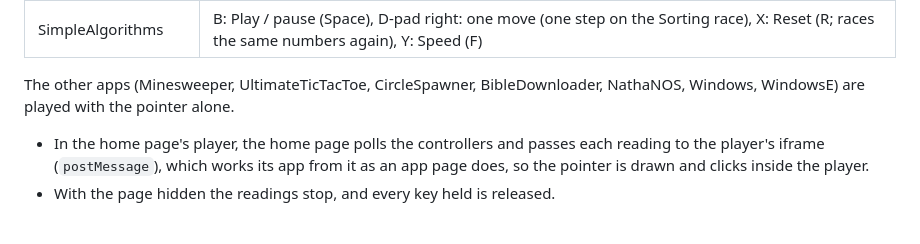
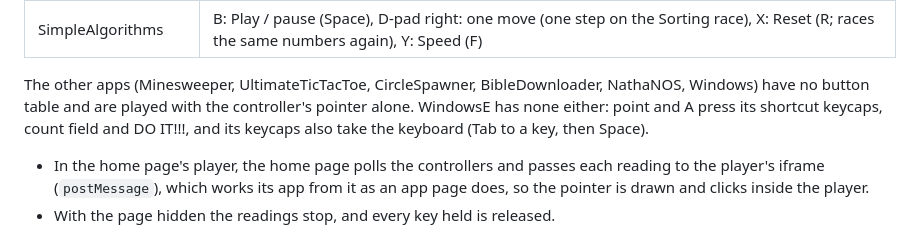
Before and after one commit to Nate314/old-java-applications, a Markdown page: web/README.md, the part around the change. Drawn GitHub-style.

Commit message:
web README: WindowsE's keycaps take the controller pointer and the keyboard
The game controllers section said WindowsE is played with the pointer
alone. Its new shortcut keyboard also takes Tab and Space, so say so.

Co-Authored-By: Claude Opus 5.5 <noreply@anthropic.com>
Claude-Session: https://claude.ai/code/session_01ME2AkgdVoqLCmoiPE7K9JH

```diff
--- a/web/README.md
+++ b/web/README.md
@@ -430,7 +430,7 @@ Plug a game controller into the computer (or pair it with the phone), press any
 | GroupCreator | X: New round (N), Y: Reshuffle (R), B: New round, or Spin on the wheel (Space), Start: Pick someone / back to Groups (P) |
 | SimpleAlgorithms | B: Play / pause (Space), D-pad right: one move (one step on the Sorting race), X: Reset (R; races the same numbers again), Y: Speed (F) |
 
-The other apps (Minesweeper, UltimateTicTacToe, CircleSpawner, BibleDownloader, NathaNOS, Windows, WindowsE) are played with the pointer alone.
+The other apps (Minesweeper, UltimateTicTacToe, CircleSpawner, BibleDownloader, NathaNOS, Windows) have no button table and are played with the controller's pointer alone. WindowsE has none either: point and A press its shortcut keycaps, count field and DO IT!!!, and its keycaps also take the keyboard (Tab to a key, then Space).
 
 - In the home page's player, the home page polls the controllers and passes each reading to the player's iframe (`postMessage`), which works its app from it as an app page does, so the pointer is drawn and clicks inside the player.
 - With the page hidden the readings stop, and every key held is released.
```
